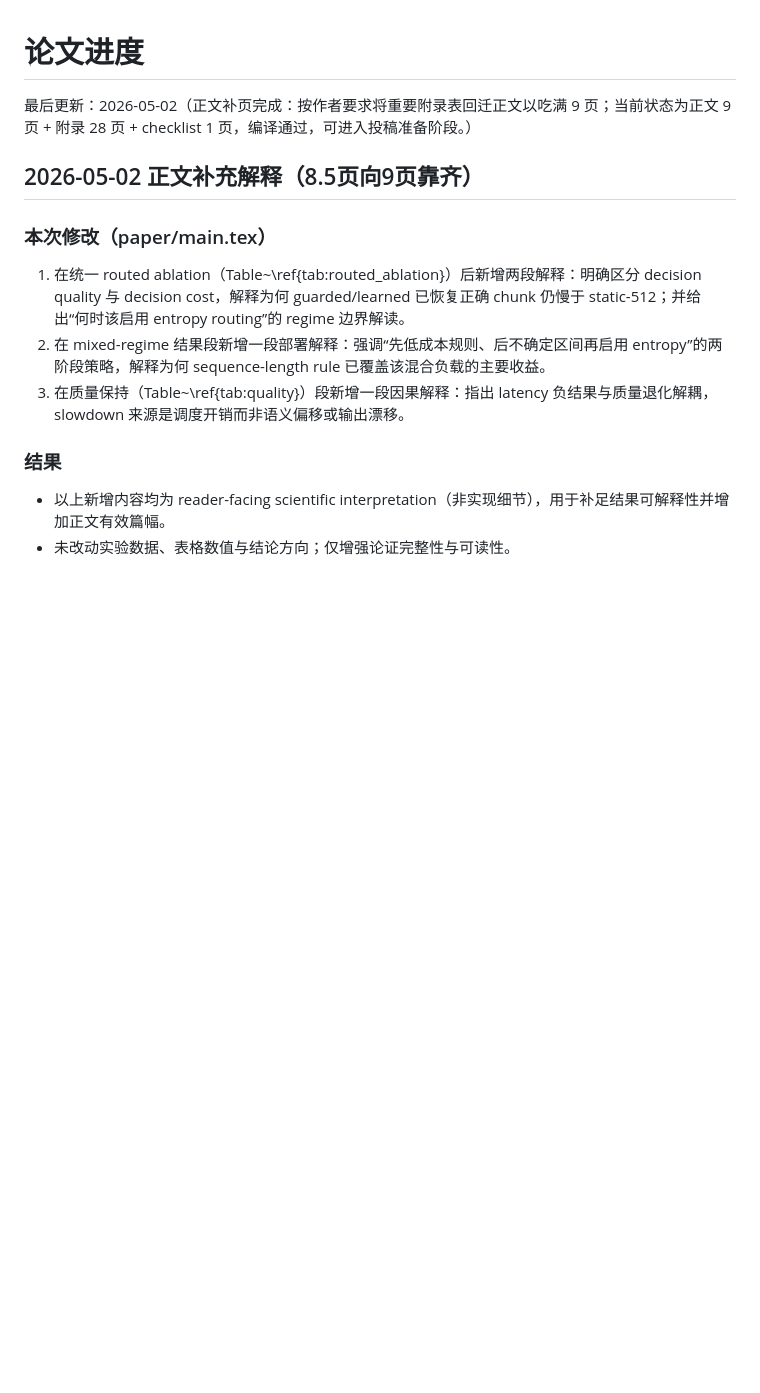
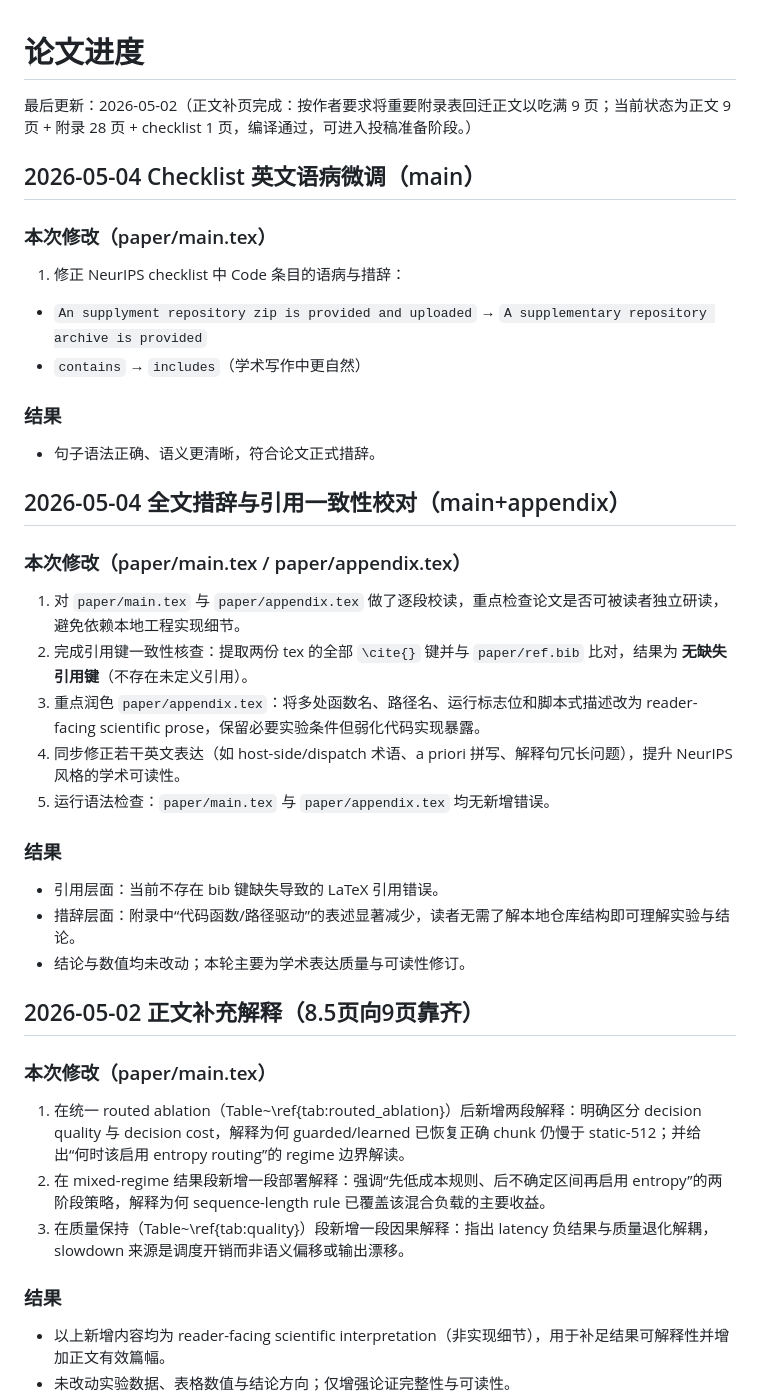
Before and after one commit to mabo1215/COREY_Transformer, a Markdown page: docs/progress.md, the part around the change. Drawn GitHub-style; blank space fills up the shorter version.

Commit message:
u253
Co-authored-by: Copilot <copilot@github.com>

```diff
--- a/docs/progress.md
+++ b/docs/progress.md
@@ -1,6 +1,30 @@
 # 论文进度
 
 最后更新：2026-05-02（正文补页完成：按作者要求将重要附录表回迁正文以吃满 9 页；当前状态为正文 9 页 + 附录 28 页 + checklist 1 页，编译通过，可进入投稿准备阶段。）
+
+## 2026-05-04 Checklist 英文语病微调（main）
+
+### 本次修改（paper/main.tex）
+1. 修正 NeurIPS checklist 中 Code 条目的语病与措辞：
+  - `An supplyment repository zip is provided and uploaded` → `A supplementary repository archive is provided`
+  - `contains` → `includes`（学术写作中更自然）
+
+### 结果
+- 句子语法正确、语义更清晰，符合论文正式措辞。
+
+## 2026-05-04 全文措辞与引用一致性校对（main+appendix）
+
+### 本次修改（paper/main.tex / paper/appendix.tex）
+1. 对 `paper/main.tex` 与 `paper/appendix.tex` 做了逐段校读，重点检查论文是否可被读者独立研读，避免依赖本地工程实现细节。
+2. 完成引用键一致性核查：提取两份 tex 的全部 `\cite{}` 键并与 `paper/ref.bib` 比对，结果为 **无缺失引用键**（不存在未定义引用）。
+3. 重点润色 `paper/appendix.tex`：将多处函数名、路径名、运行标志位和脚本式描述改为 reader-facing scientific prose，保留必要实验条件但弱化代码实现暴露。
+4. 同步修正若干英文表达（如 host-side/dispatch 术语、a priori 拼写、解释句冗长问题），提升 NeurIPS 风格的学术可读性。
+5. 运行语法检查：`paper/main.tex` 与 `paper/appendix.tex` 均无新增错误。
+
+### 结果
+- 引用层面：当前不存在 bib 键缺失导致的 LaTeX 引用错误。
+- 措辞层面：附录中“代码函数/路径驱动”的表述显著减少，读者无需了解本地仓库结构即可理解实验与结论。
+- 结论与数值均未改动；本轮主要为学术表达质量与可读性修订。
 
 ## 2026-05-02 正文补充解释（8.5页向9页靠齐）
 
```
